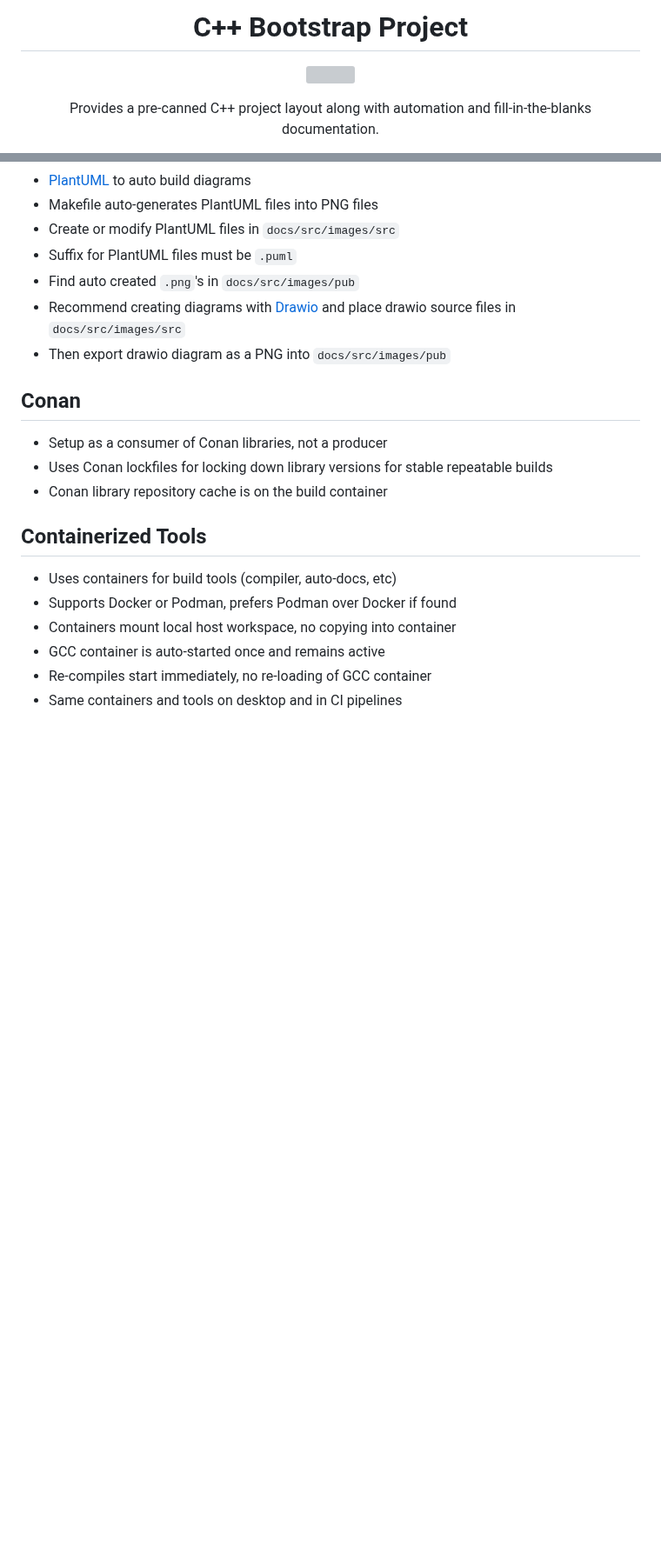
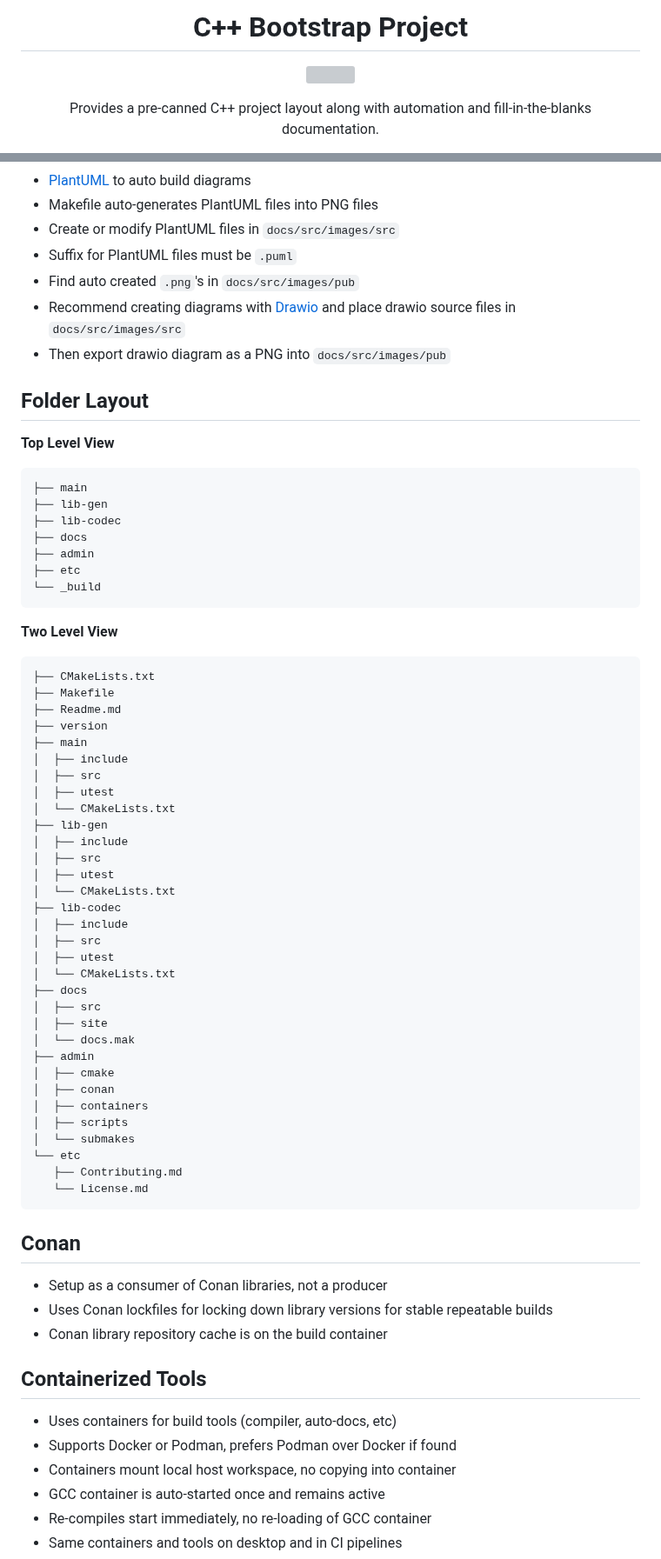
Before and after one commit to KingSolomon1954/cpp-bootstrap, a Markdown page: Readme.md, 2 parts joined by grey strips. Shown at 87% size. Rendered like a GitHub page; blank space fills up the shorter version; grey boxes are pictures that could not be loaded.

Commit message:
Update Readme with folder layout

```diff
--- a/Readme.md
+++ b/Readme.md
@@ -1,5 +1,5 @@
 <!---
 
-Build Status
+Add some status badges eventually.
 [![codecov](https://codecov.io/gh/filipdutescu/modern-cpp-template/branch/master/graph/badge.svg)](https://codecov.io/gh/filipdutescu/modern-cpp-template)
 [![GitHub release (latest by date)](https://img.shields.io/github/v/release/filipdutescu/modern-cpp-template)](https://github.com/filipdutescu/modern-cpp-template/releases)
@@ -186,6 +164,53 @@ firefox _build/site/index.html
   place drawio source files in `docs/src/images/src`
 - Then export drawio diagram as a PNG into `docs/src/images/pub`
 
+## Folder Layout
+
+**Top Level View**
+
+    ├── main
+    ├── lib-gen
+    ├── lib-codec
+    ├── docs
+    ├── admin
+    ├── etc
+    └── _build
+
+**Two Level View**
+
+    ├── CMakeLists.txt
+    ├── Makefile
+    ├── Readme.md
+    ├── version
+    ├── main
+    │  ├── include
+    │  ├── src
+    │  ├── utest
+    │  └── CMakeLists.txt
+    ├── lib-gen
+    │  ├── include
+    │  ├── src
+    │  ├── utest
+    │  └── CMakeLists.txt
+    ├── lib-codec
+    │  ├── include
+    │  ├── src
+    │  ├── utest
+    │  └── CMakeLists.txt
+    ├── docs
+    │  ├── src
+    │  ├── site
+    │  └── docs.mak
+    ├── admin
+    │  ├── cmake
+    │  ├── conan
+    │  ├── containers
+    │  ├── scripts
+    │  └── submakes
+    └── etc
+       ├── Contributing.md
+       └── License.md
+
 ## Conan
 
 - Setup as a consumer of Conan libraries, not a producer
```
Also changed, not shown: other parts of Readme.md (+8 -29 lines).
